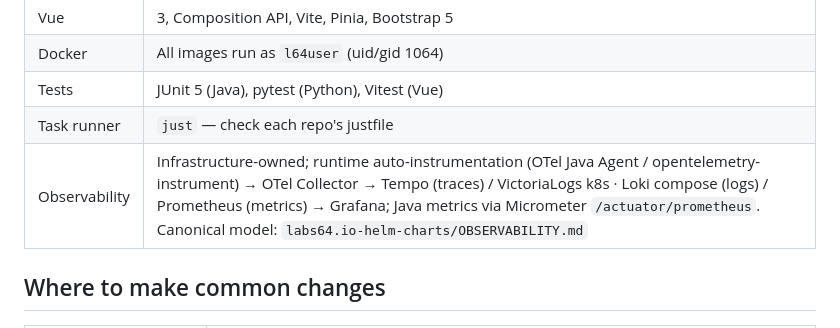
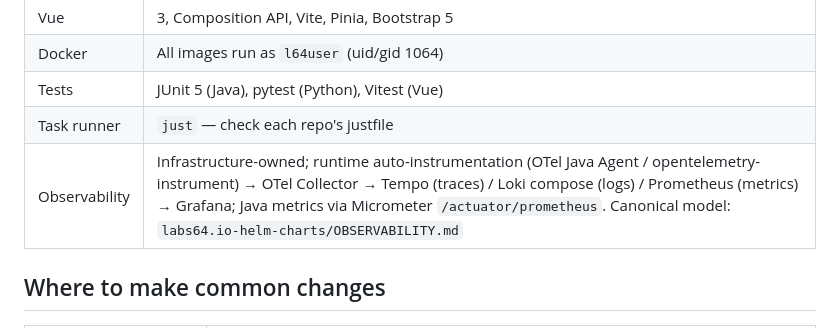
Before and after one commit to Labs64/labs64.io-workspace, a Markdown page: AGENTS.md, the part around the change. Drawn GitHub-style.

Commit message:
USe Loki instead of VictoriaLogs

```diff
--- a/AGENTS.md
+++ b/AGENTS.md
@@ -43,7 +43,7 @@ Non-negotiable. Violations break builds, deployments, or observability.
 | Docker | All images run as `l64user` (uid/gid 1064) |
 | Tests | JUnit 5 (Java), pytest (Python), Vitest (Vue) |
 | Task runner | `just` — check each repo's justfile |
-| Observability | Infrastructure-owned; runtime auto-instrumentation (OTel Java Agent / opentelemetry-instrument) → OTel Collector → Tempo (traces) / VictoriaLogs k8s · Loki compose (logs) / Prometheus (metrics) → Grafana; Java metrics via Micrometer `/actuator/prometheus`. Canonical model: `labs64.io-helm-charts/OBSERVABILITY.md` |
+| Observability | Infrastructure-owned; runtime auto-instrumentation (OTel Java Agent / opentelemetry-instrument) → OTel Collector → Tempo (traces) / Loki compose (logs) / Prometheus (metrics) → Grafana; Java metrics via Micrometer `/actuator/prometheus`. Canonical model: `labs64.io-helm-charts/OBSERVABILITY.md` |
 
 ## Where to make common changes
 
```
